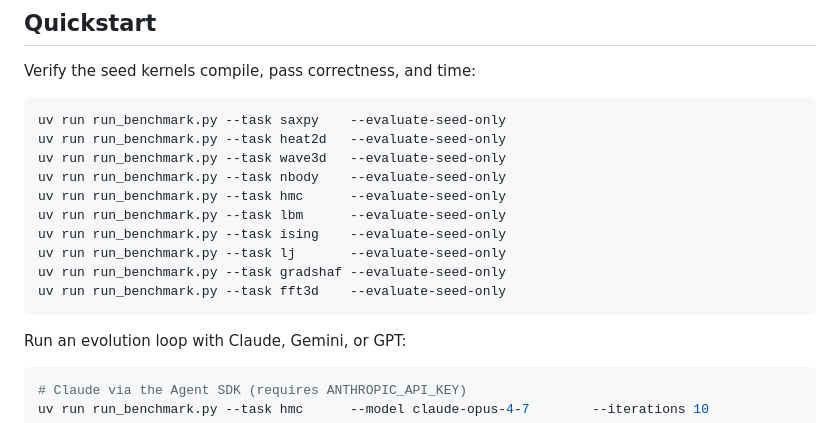
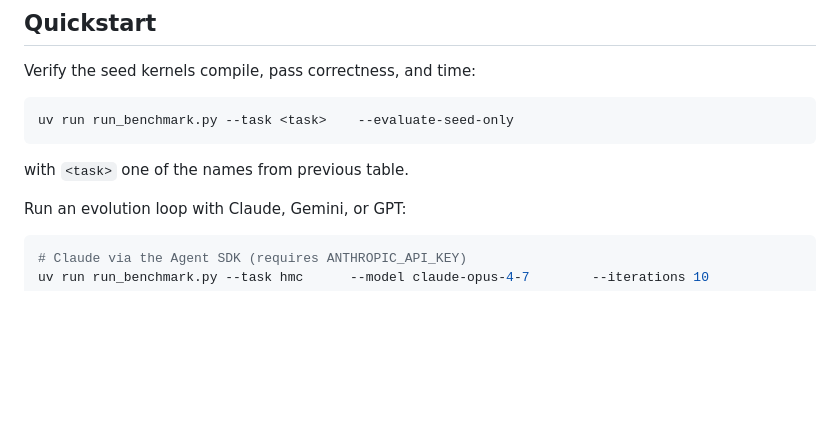
Before and after one commit to vicgalle/metal-sci-kernels, a Markdown page: README.md, the part around the change. Drawn GitHub-style; blank space fills up the shorter version.

````diff
--- a/README.md
+++ b/README.md
@@ -89,17 +89,10 @@ end-of-run and is **never** folded into any $\mathcal{F}_k$.
 Verify the seed kernels compile, pass correctness, and time:
 
 ```sh
-uv run run_benchmark.py --task saxpy    --evaluate-seed-only
-uv run run_benchmark.py --task heat2d   --evaluate-seed-only
-uv run run_benchmark.py --task wave3d   --evaluate-seed-only
-uv run run_benchmark.py --task nbody    --evaluate-seed-only
-uv run run_benchmark.py --task hmc      --evaluate-seed-only
-uv run run_benchmark.py --task lbm      --evaluate-seed-only
-uv run run_benchmark.py --task ising    --evaluate-seed-only
-uv run run_benchmark.py --task lj       --evaluate-seed-only
-uv run run_benchmark.py --task gradshaf --evaluate-seed-only
-uv run run_benchmark.py --task fft3d    --evaluate-seed-only
+uv run run_benchmark.py --task <task>    --evaluate-seed-only
 ```
+
+with `<task>` one of the names from previous table.
 
 Run an evolution loop with Claude, Gemini, or GPT:
 
````
